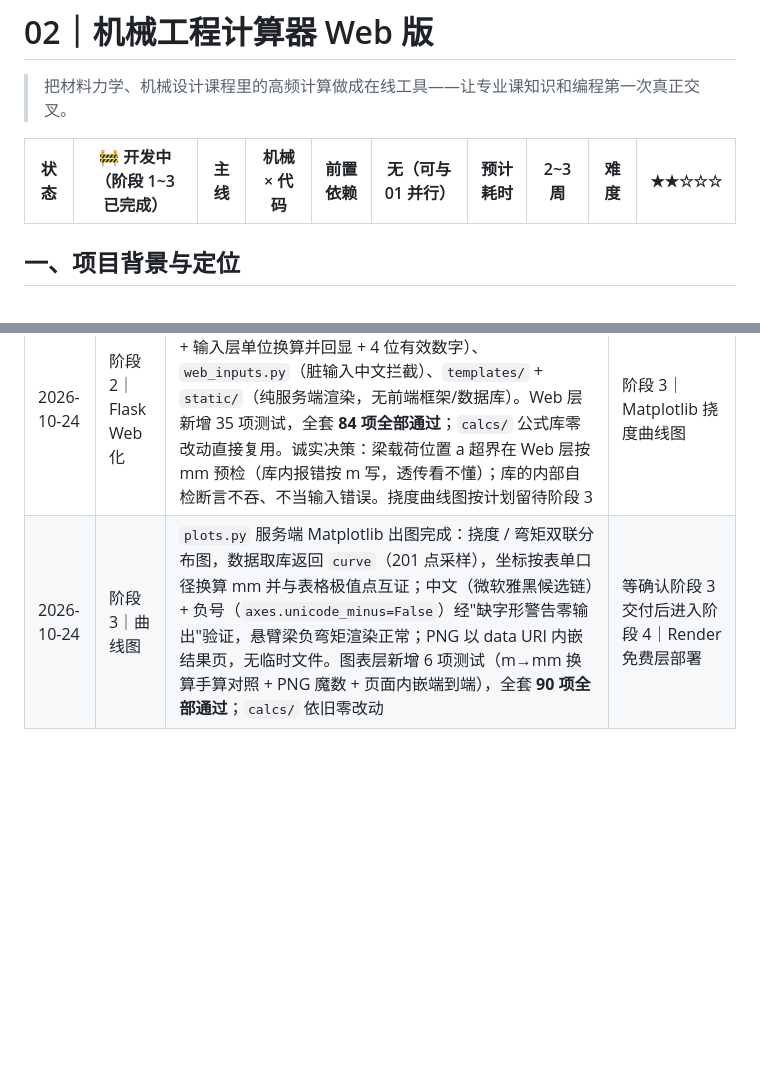
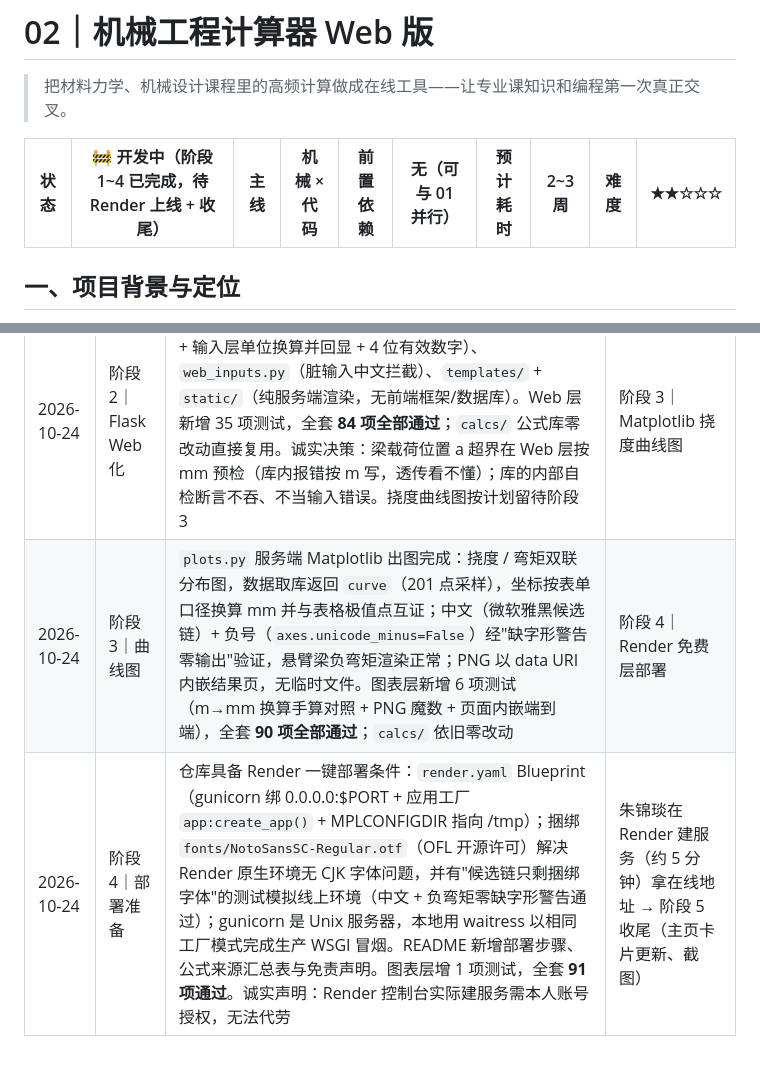
Before and after one commit to zzz1280/zzz1280.github.io, a Markdown page: projects/02-mech-engineering-calculator.md, 2 parts joined by grey strips. GitHub-like rendering; blank space fills up the shorter version.

Commit message:
docs: 02 号任务书回填阶段 4 部署准备（91 项测试通过，待 Render 建服务）

```diff
--- a/projects/02-mech-engineering-calculator.md
+++ b/projects/02-mech-engineering-calculator.md
@@ -2,7 +2,7 @@
 
 > 把材料力学、机械设计课程里的高频计算做成在线工具——让专业课知识和编程第一次真正交叉。
 
-| 状态 | 🚧 开发中（阶段 1~3 已完成） | 主线 | 机械 × 代码 | 前置依赖 | 无（可与 01 并行） | 预计耗时 | 2~3 周 | 难度 | ★★☆☆☆ |
+| 状态 | 🚧 开发中（阶段 1~4 已完成，待 Render 上线 + 收尾） | 主线 | 机械 × 代码 | 前置依赖 | 无（可与 01 并行） | 预计耗时 | 2~3 周 | 难度 | ★★☆☆☆ |
 | --- | --- | --- | --- | --- | --- | --- | --- | --- | --- |
 
 ## 一、项目背景与定位
@@ -67,4 +67,5 @@
 | 2026-09-07 | 阶段 1｜公式库 | 4 个纯函数模块完成（beam / bolt_group / bearing / fits），**49 项单元测试全部通过**。诚实记录两个已修的坑：① 圆形法兰闭式解 `4M/(zD)` 在 z 非 4 的倍数时高估约 15.5%（z=6 最远螺栓在 0.866r 处），已改为代入实测最大力臂并加断言；② 轴承 `Y` 的查表值与实际代入值语义混淆，已拆成两个字段。已知缺口：公差代号 a/b/j/t/u/v/x/y/z/za/zb/zc 未内置（报错而非近似值）、r/s 在 >80mm 无可靠数据源；梁模块仅支持向下载荷、未做适用范围提示（加分项）；轴承 f_t/f_p 为教材口径与 ISO 281 的 a_ISO 不同，README 需声明 | 阶段 2｜Flask Web 化：路由 + 表单校验 + 结果页，公式库零改动直接复用 |
 | 2026-10-24 | 仓库固化 | 项目目录初始化 git 并推送 GitHub：[zzz1280/mech-engineering-calculator](https://github.com/zzz1280/mech-engineering-calculator)，README 记录进度与踩坑记录 | 开工阶段 2 时新开会话，先跑通 49 项测试确认基线 |
 | 2026-10-24 | 阶段 2｜Flask Web 化 | 4 个计算器路由 + 表单校验 + 结果页完成：`app.py`（路由 + 输入层单位换算并回显 + 4 位有效数字）、`web_inputs.py`（脏输入中文拦截）、`templates/` + `static/`（纯服务端渲染，无前端框架/数据库）。Web 层新增 35 项测试，全套 **84 项全部通过**；`calcs/` 公式库零改动直接复用。诚实决策：梁载荷位置 a 超界在 Web 层按 mm 预检（库内报错按 m 写，透传看不懂）；库的内部自检断言不吞、不当输入错误。挠度曲线图按计划留待阶段 3 | 阶段 3｜Matplotlib 挠度曲线图 |
-| 2026-10-24 | 阶段 3｜曲线图 | `plots.py` 服务端 Matplotlib 出图完成：挠度 / 弯矩双联分布图，数据取库返回 `curve`（201 点采样），坐标按表单口径换算 mm 并与表格极值点互证；中文（微软雅黑候选链）+ 负号（`axes.unicode_minus=False`）经"缺字形警告零输出"验证，悬臂梁负弯矩渲染正常；PNG 以 data URI 内嵌结果页，无临时文件。图表层新增 6 项测试（m→mm 换算手算对照 + PNG 魔数 + 页面内嵌端到端），全套 **90 项全部通过**；`calcs/` 依旧零改动 | 等确认阶段 3 交付后进入阶段 4｜Render 免费层部署 |
+| 2026-10-24 | 阶段 3｜曲线图 | `plots.py` 服务端 Matplotlib 出图完成：挠度 / 弯矩双联分布图，数据取库返回 `curve`（201 点采样），坐标按表单口径换算 mm 并与表格极值点互证；中文（微软雅黑候选链）+ 负号（`axes.unicode_minus=False`）经"缺字形警告零输出"验证，悬臂梁负弯矩渲染正常；PNG 以 data URI 内嵌结果页，无临时文件。图表层新增 6 项测试（m→mm 换算手算对照 + PNG 魔数 + 页面内嵌端到端），全套 **90 项全部通过**；`calcs/` 依旧零改动 | 阶段 4｜Render 免费层部署 |
+| 2026-10-24 | 阶段 4｜部署准备 | 仓库具备 Render 一键部署条件：`render.yaml` Blueprint（gunicorn 绑 0.0.0.0:$PORT + 应用工厂 `app:create_app()` + MPLCONFIGDIR 指向 /tmp）；捆绑 `fonts/NotoSansSC-Regular.otf`（OFL 开源许可）解决 Render 原生环境无 CJK 字体问题，并有"候选链只剩捆绑字体"的测试模拟线上环境（中文 + 负弯矩零缺字形警告通过）；gunicorn 是 Unix 服务器，本地用 waitress 以相同工厂模式完成生产 WSGI 冒烟。README 新增部署步骤、公式来源汇总表与免责声明。图表层增 1 项测试，全套 **91 项通过**。诚实声明：Render 控制台实际建服务需本人账号授权，无法代劳 | 朱锦琰在 Render 建服务（约 5 分钟）拿在线地址 → 阶段 5 收尾（主页卡片更新、截图） |
```
